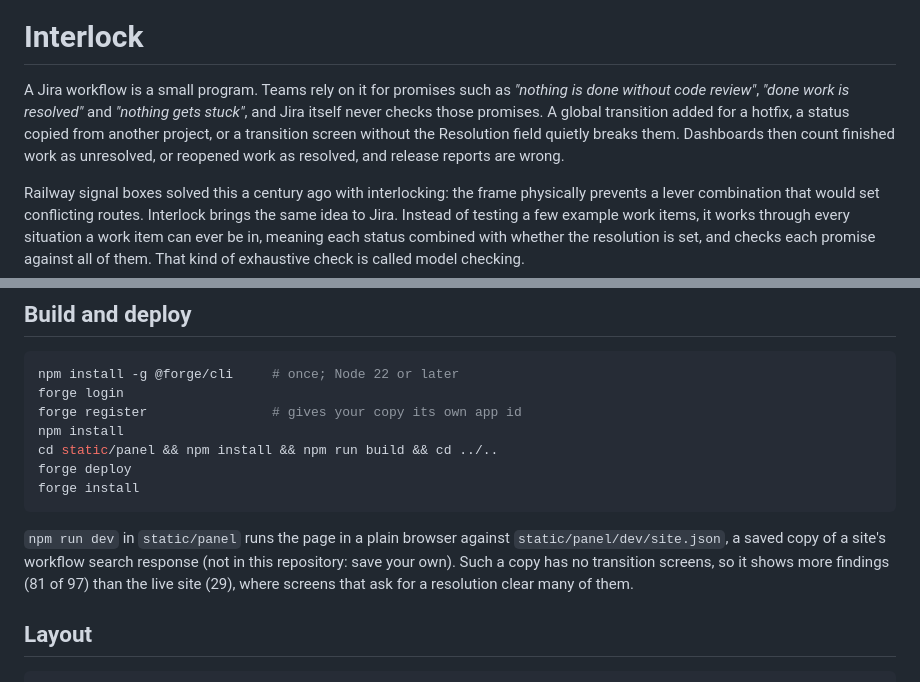
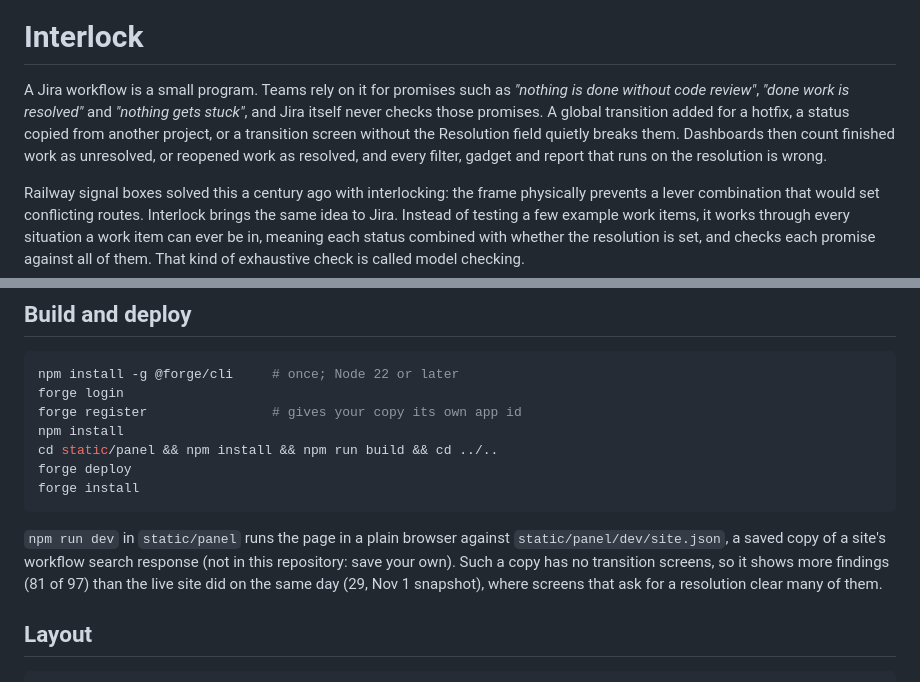
Before and after one commit to RohanGlitched/interlock, a Markdown page: README.md, 2 parts joined by grey strips. Drawn GitHub-style.

````diff
--- a/README.md
+++ b/README.md
@@ -2,7 +2,7 @@
 
 # Interlock
 
-A Jira workflow is a small program. Teams rely on it for promises such as *"nothing is done without code review"*, *"done work is resolved"* and *"nothing gets stuck"*, and Jira itself never checks those promises. A global transition added for a hotfix, a status copied from another project, or a transition screen without the Resolution field quietly breaks them. Dashboards then count finished work as unresolved, or reopened work as resolved, and release reports are wrong.
+A Jira workflow is a small program. Teams rely on it for promises such as *"nothing is done without code review"*, *"done work is resolved"* and *"nothing gets stuck"*, and Jira itself never checks those promises. A global transition added for a hotfix, a status copied from another project, or a transition screen without the Resolution field quietly breaks them. Dashboards then count finished work as unresolved, or reopened work as resolved, and every filter, gadget and report that runs on the resolution is wrong.
 
 Railway signal boxes solved this a century ago with interlocking: the frame physically prevents a lever combination that would set conflicting routes. Interlock brings the same idea to Jira. Instead of testing a few example work items, it works through every situation a work item can ever be in, meaning each status combined with whether the resolution is set, and checks each promise against all of them. That kind of exhaustive check is called model checking.
 
@@ -110,7 +117,7 @@ forge deploy
 forge install
 ```
 
-`npm run dev` in `static/panel` runs the page in a plain browser against `static/panel/dev/site.json`, a saved copy of a site's workflow search response (not in this repository: save your own). Such a copy has no transition screens, so it shows more findings (81 of 97) than the live site (29), where screens that ask for a resolution clear many of them.
+`npm run dev` in `static/panel` runs the page in a plain browser against `static/panel/dev/site.json`, a saved copy of a site's workflow search response (not in this repository: save your own). Such a copy has no transition screens, so it shows more findings (81 of 97) than the live site did on the same day (29, Nov 1 snapshot), where screens that ask for a resolution clear many of them.
 
 ## Layout
 
````
Also changed, not shown: other parts of README.md (+13 -6 lines), docs/architecture/architecture.png, 1 other file.
